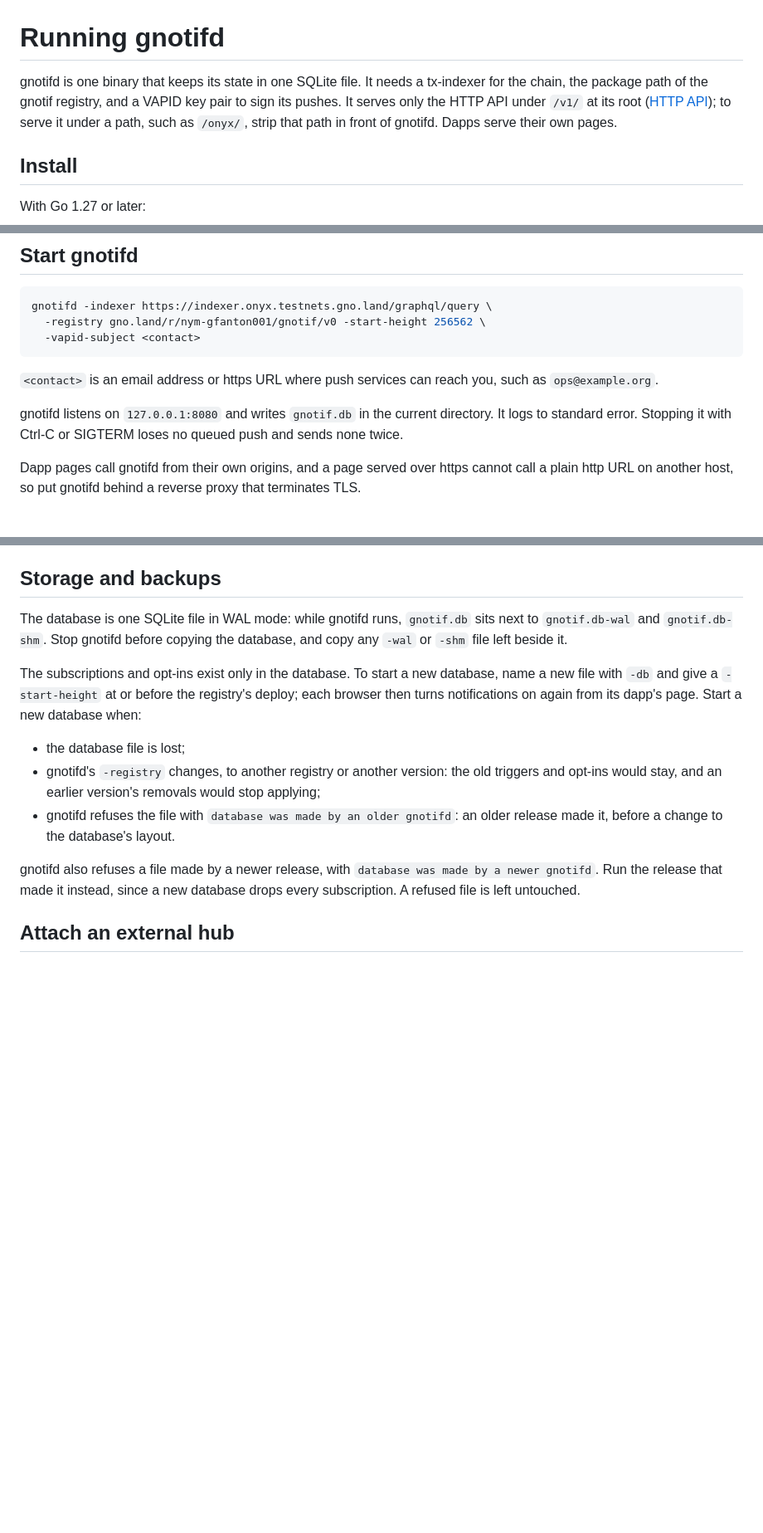
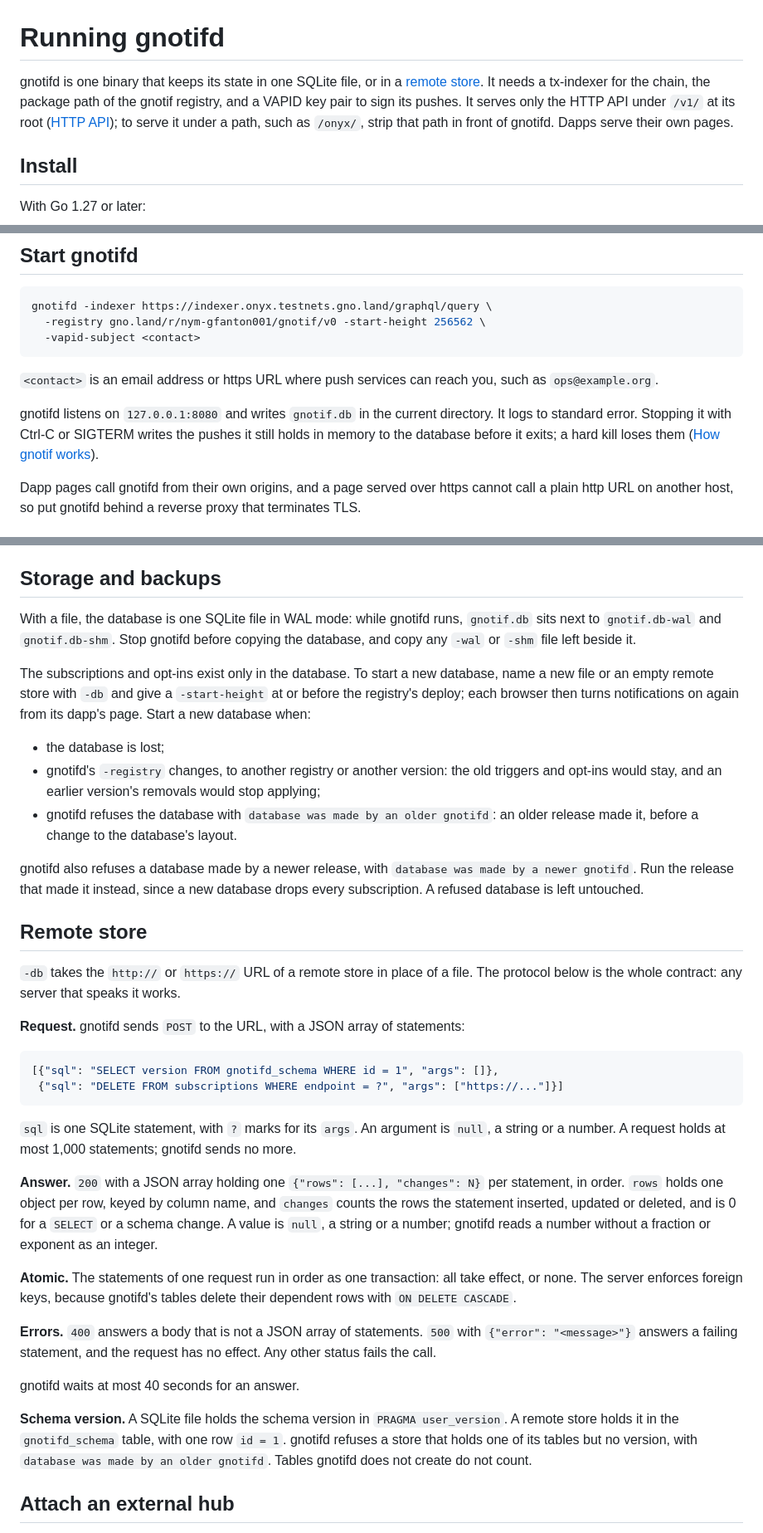
Before and after one commit to gfanton/gnotif, a Markdown page: docs/running-gnotifd.md, 3 parts joined by grey strips. Shown at 83% size. GitHub-like rendering; blank space fills up the shorter version.

````diff
--- a/docs/running-gnotifd.md
+++ b/docs/running-gnotifd.md
@@ -1,6 +1,6 @@
 # Running gnotifd
 
-gnotifd is one binary that keeps its state in one SQLite file. It needs a tx-indexer for the chain, the package path of the gnotif registry, and a VAPID key pair to sign its pushes. It serves only the HTTP API under `/v1/` at its root ([HTTP API](http-api.md)); to serve it under a path, such as `/onyx/`, strip that path in front of gnotifd. Dapps serve their own pages.
+gnotifd is one binary that keeps its state in one SQLite file, or in a [remote store](#remote-store). It needs a tx-indexer for the chain, the package path of the gnotif registry, and a VAPID key pair to sign its pushes. It serves only the HTTP API under `/v1/` at its root ([HTTP API](http-api.md)); to serve it under a path, such as `/onyx/`, strip that path in front of gnotifd. Dapps serve their own pages.
 
 ## Install
 
@@ -49,7 +49,7 @@ gnotifd -indexer https://indexer.onyx.testnets.gno.land/graphql/query \
 
 `<contact>` is an email address or https URL where push services can reach you, such as `ops@example.org`.
 
-gnotifd listens on `127.0.0.1:8080` and writes `gnotif.db` in the current directory. It logs to standard error. Stopping it with Ctrl-C or SIGTERM loses no queued push and sends none twice.
+gnotifd listens on `127.0.0.1:8080` and writes `gnotif.db` in the current directory. It logs to standard error. Stopping it with Ctrl-C or SIGTERM writes the pushes it still holds in memory to the database before it exits; a hard kill loses them ([How gnotif works](how-it-works.md#delivery-outcomes)).
 
 Dapp pages call gnotifd from their own origins, and a page served over https cannot call a plain http URL on another host, so put gnotifd behind a reverse proxy that terminates TLS.
 
@@ -101,15 +101,38 @@ An entry `*.suffix` matches any host under `suffix` on the default port. Any oth
 
 ## Storage and backups
 
-The database is one SQLite file in WAL mode: while gnotifd runs, `gnotif.db` sits next to `gnotif.db-wal` and `gnotif.db-shm`. Stop gnotifd before copying the database, and copy any `-wal` or `-shm` file left beside it.
+With a file, the database is one SQLite file in WAL mode: while gnotifd runs, `gnotif.db` sits next to `gnotif.db-wal` and `gnotif.db-shm`. Stop gnotifd before copying the database, and copy any `-wal` or `-shm` file left beside it.
 
-The subscriptions and opt-ins exist only in the database. To start a new database, name a new file with `-db` and give a `-start-height` at or before the registry's deploy; each browser then turns notifications on again from its dapp's page. Start a new database when:
+The subscriptions and opt-ins exist only in the database. To start a new database, name a new file or an empty remote store with `-db` and give a `-start-height` at or before the registry's deploy; each browser then turns notifications on again from its dapp's page. Start a new database when:
 
-- the database file is lost;
+- the database is lost;
 - gnotifd's `-registry` changes, to another registry or another version: the old triggers and opt-ins would stay, and an earlier version's removals would stop applying;
-- gnotifd refuses the file with `database was made by an older gnotifd`: an older release made it, before a change to the database's layout.
+- gnotifd refuses the database with `database was made by an older gnotifd`: an older release made it, before a change to the database's layout.
 
-gnotifd also refuses a file made by a newer release, with `database was made by a newer gnotifd`. Run the release that made it instead, since a new database drops every subscription. A refused file is left untouched.
+gnotifd also refuses a database made by a newer release, with `database was made by a newer gnotifd`. Run the release that made it instead, since a new database drops every subscription. A refused database is left untouched.
+
+## Remote store
+
+`-db` takes the `http://` or `https://` URL of a remote store in place of a file. The protocol below is the whole contract: any server that speaks it works.
+
+**Request.** gnotifd sends `POST` to the URL, with a JSON array of statements:
+
+```json
+[{"sql": "SELECT version FROM gnotifd_schema WHERE id = 1", "args": []},
+ {"sql": "DELETE FROM subscriptions WHERE endpoint = ?", "args": ["https://..."]}]
+```
+
+`sql` is one SQLite statement, with `?` marks for its `args`. An argument is `null`, a string or a number. A request holds at most 1,000 statements; gnotifd sends no more.
+
+**Answer.** `200` with a JSON array holding one `{"rows": [...], "changes": N}` per statement, in order. `rows` holds one object per row, keyed by column name, and `changes` counts the rows the statement inserted, updated or deleted, and is 0 for a `SELECT` or a schema change. A value is `null`, a string or a number; gnotifd reads a number without a fraction or exponent as an integer.
+
+**Atomic.** The statements of one request run in order as one transaction: all take effect, or none. The server enforces foreign keys, because gnotifd's tables delete their dependent rows with `ON DELETE CASCADE`.
+
+**Errors.** `400` answers a body that is not a JSON array of statements. `500` with `{"error": "<message>"}` answers a failing statement, and the request has no effect. Any other status fails the call.
+
+gnotifd waits at most 40 seconds for an answer.
+
+**Schema version.** A SQLite file holds the schema version in `PRAGMA user_version`. A remote store holds it in the `gnotifd_schema` table, with one row `id = 1`. gnotifd refuses a store that holds one of its tables but no version, with `database was made by an older gnotifd`. Tables gnotifd does not create do not count.
 
 ## Attach an external hub
 
````
Also changed, not shown: other parts of docs/running-gnotifd.md (+1 -1 lines), docs/how-it-works.md (+17 -11 lines).
